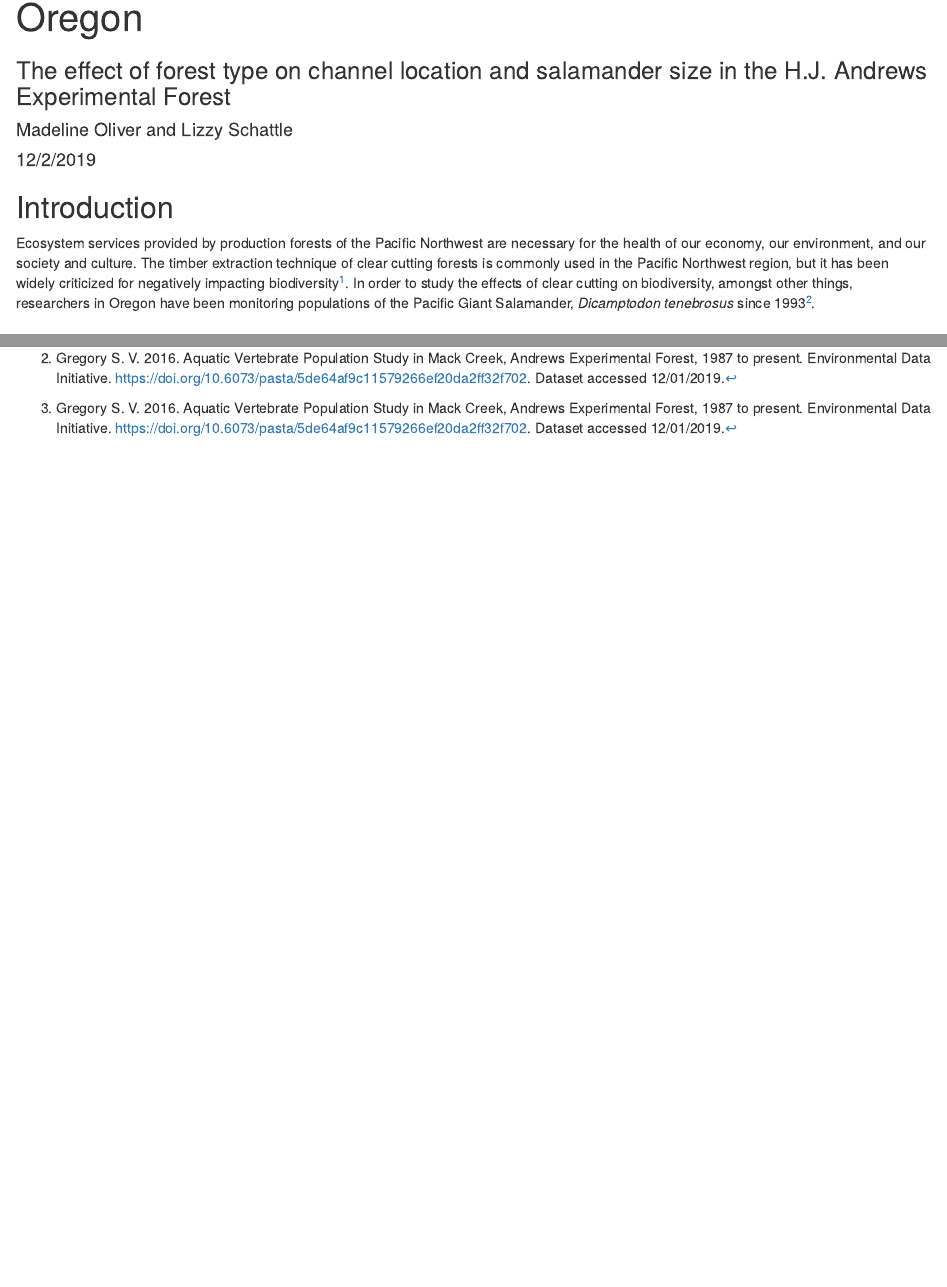
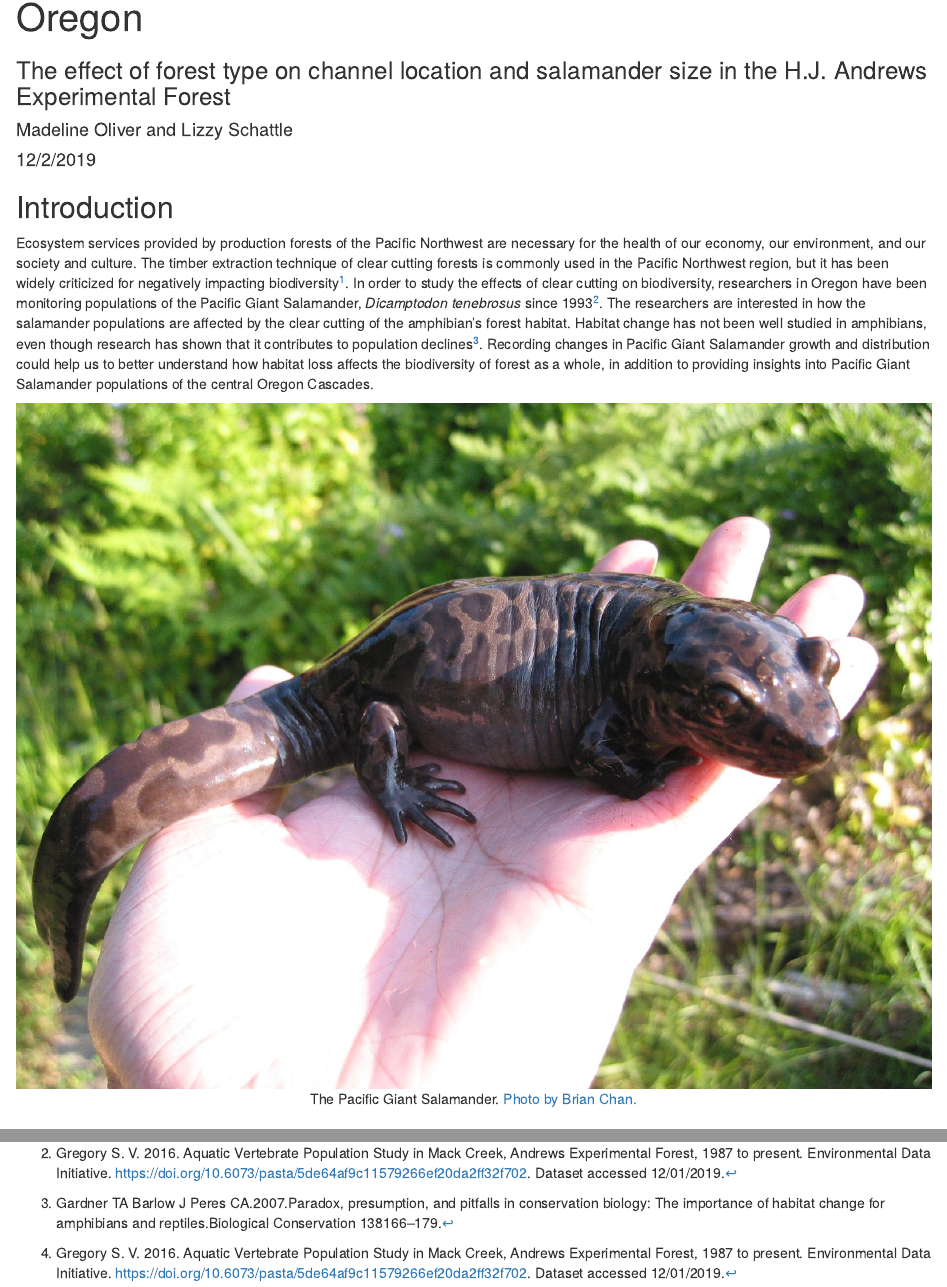
Before and after one commit to madeline-oliver/esm206_assignment5, an R Markdown document (assignment5.Rmd): the page in a window 1100 px wide, from 70 px down, and a second part further down, joined at a grey line. The pictures show the output file assignment5.html that the author committed with the source, opened offline.

Commit message:
photos and background update

```diff
--- a/assignment5.Rmd
+++ b/assignment5.Rmd
@@ -33,7 +33,12 @@ library(kableExtra)
 
 ## Introduction
 
-Ecosystem services provided by production forests of the Pacific Northwest are necessary for the health of our economy, our environment, and our society and culture. The timber extraction technique of clear cutting forests is commonly used in the Pacific Northwest region, but it has been widely criticized for negatively impacting biodiversity^[Seedre, M., Felton, A. & Lindbladh, M. What is the impact of continuous cover forestry compared to clearcut forestry on stand-level biodiversity in boreal and temperate forests? A systematic review protocol. Environ Evid 7, 28 (2018) doi:10.1186/s13750-018-0138-y]. In order to study the effects of clear cutting on biodiversity, amongst other things, researchers in Oregon have been monitoring populations of the Pacific Giant Salamander, *Dicamptodon tenebrosus* since 1993^[Gregory S. V. 2016. Aquatic Vertebrate Population Study in Mack Creek, Andrews Experimental Forest, 1987 to present. Environmental Data Initiative. https://doi.org/10.6073/pasta/5de64af9c11579266ef20da2ff32f702. Dataset accessed 12/01/2019.].
+Ecosystem services provided by production forests of the Pacific Northwest are necessary for the health of our economy, our environment, and our society and culture. The timber extraction technique of clear cutting forests is commonly used in the Pacific Northwest region, but it has been widely criticized for negatively impacting biodiversity^[Seedre, M., Felton, A. & Lindbladh, M. What is the impact of continuous cover forestry compared to clearcut forestry on stand-level biodiversity in boreal and temperate forests? A systematic review protocol. Environ Evid 7, 28 (2018) doi:10.1186/s13750-018-0138-y]. In order to study the effects of clear cutting on biodiversity, researchers in Oregon have been monitoring populations of the Pacific Giant Salamander, *Dicamptodon tenebrosus* since 1993^[Gregory S. V. 2016. Aquatic Vertebrate Population Study in Mack Creek, Andrews Experimental Forest, 1987 to present. Environmental Data Initiative. https://doi.org/10.6073/pasta/5de64af9c11579266ef20da2ff32f702. Dataset accessed 12/01/2019.]. The researchers are interested in how the salamander populations are affected by the clear cutting of the amphibian's forest habitat. Habitat change has not been well studied in amphibians, even though research has shown that it contributes to population declines^[Gardner TA Barlow J Peres CA.2007.Paradox, presumption, and pitfalls in conservation biology: The importance of habitat change for amphibians and reptiles.Biological Conservation 138166–179.]. Recording changes in Pacific Giant Salamander growth and distribution could help us to better understand how habitat loss affects the biodiversity of forest as a whole, in addition to providing insights into Pacific Giant Salamander populations of the central Oregon Cascades.
+
+<center>
+![](25401905_36cfd5510d_o.jpg)
+The Pacific Giant Salamander. [Photo by Brian Chan.](https://www.flickr.com/photos/chosetec/25401905)
+</center>
 
 ## Data and Methods
 
```
Also changed, not shown: 25401905_36cfd5510d_o.jpg (added), assignment5.html, watershed_map_labelled.jpg (added), assignment5.Rmd (10 more changed lines).
